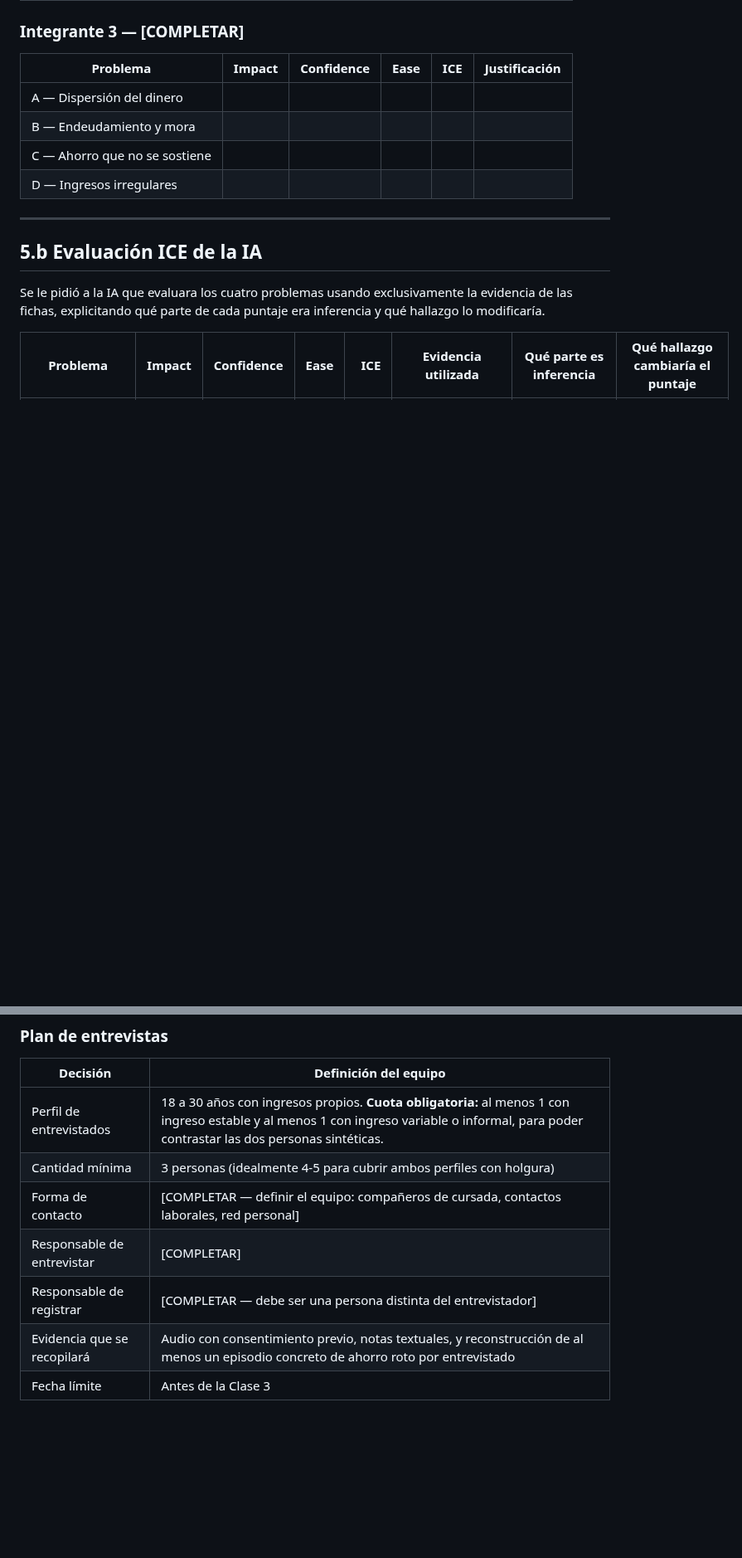
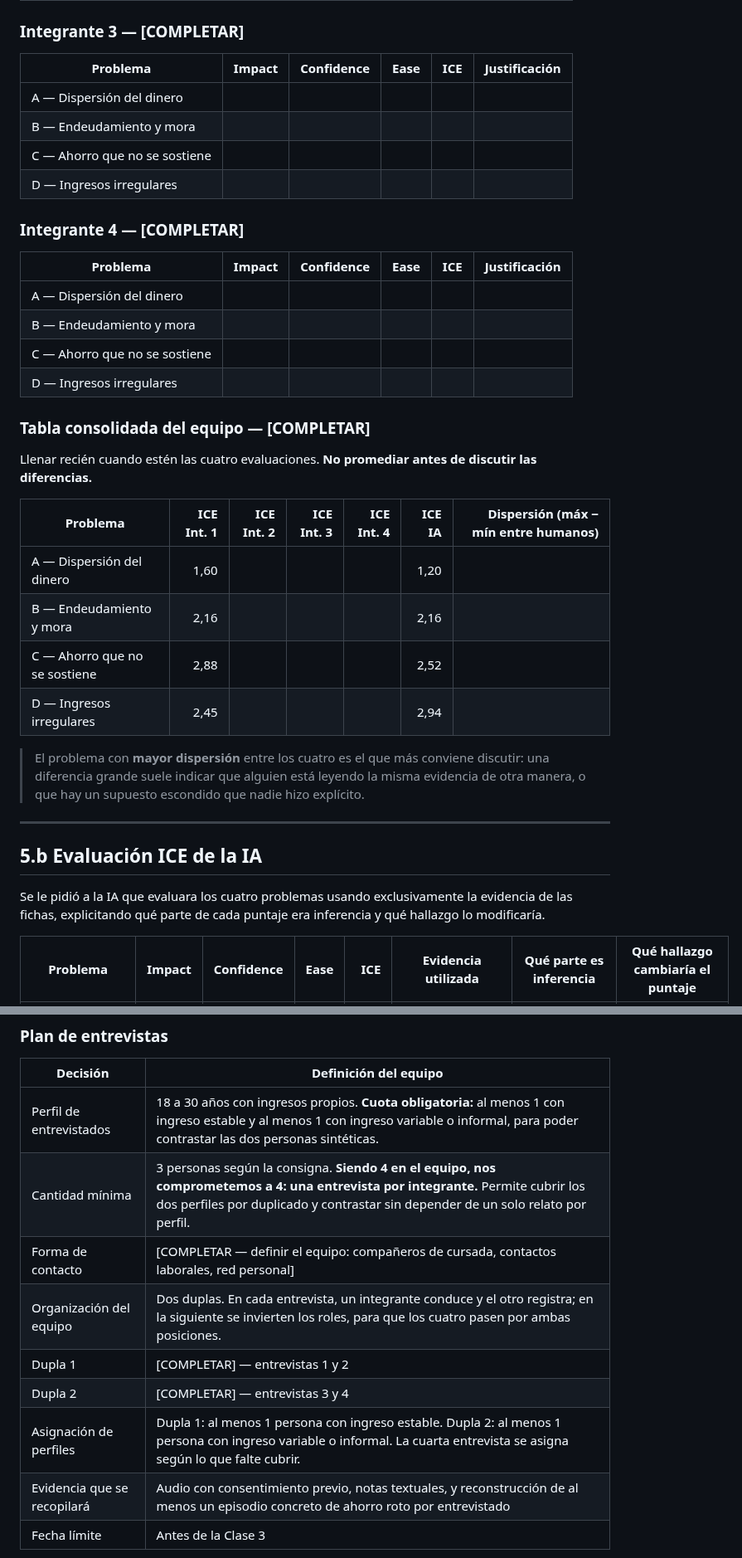
Before and after one commit to felipechain7/product-development-tp, a Markdown page: clase-02-descubrimiento.md, 2 parts joined by grey strips. Shown at 83% size. GitHub-like rendering; blank space fills up the shorter version.

```diff
--- a/clase-02-descubrimiento.md
+++ b/clase-02-descubrimiento.md
@@ -287,6 +287,28 @@ Recordatorio de la escala: **Ease = facilidad para acceder a usuarios y obtener
 | C — Ahorro que no se sostiene | | | | | |
 | D — Ingresos irregulares | | | | | |
 
+### Integrante 4 — [COMPLETAR]
+
+| Problema | Impact | Confidence | Ease | ICE | Justificación |
+|---|---:|---:|---:|---:|---|
+| A — Dispersión del dinero | | | | | |
+| B — Endeudamiento y mora | | | | | |
+| C — Ahorro que no se sostiene | | | | | |
+| D — Ingresos irregulares | | | | | |
+
+### Tabla consolidada del equipo — [COMPLETAR]
+
+Llenar recién cuando estén las cuatro evaluaciones. **No promediar antes de discutir las diferencias.**
+
+| Problema | ICE Int. 1 | ICE Int. 2 | ICE Int. 3 | ICE Int. 4 | ICE IA | Dispersión (máx − mín entre humanos) |
+|---|---:|---:|---:|---:|---:|---:|
+| A — Dispersión del dinero | 1,60 | | | | 1,20 | |
+| B — Endeudamiento y mora | 2,16 | | | | 2,16 | |
+| C — Ahorro que no se sostiene | 2,88 | | | | 2,52 | |
+| D — Ingresos irregulares | 2,45 | | | | 2,94 | |
+
+> El problema con **mayor dispersión** entre los cuatro es el que más conviene discutir: una diferencia grande suele indicar que alguien está leyendo la misma evidencia de otra manera, o que hay un supuesto escondido que nadie hizo explícito.
+
 ---
 
 ## 5.b Evaluación ICE de la IA
@@ -580,10 +602,12 @@ Diez preguntas. Todas sobre comportamiento pasado y situaciones concretas. Ningu
 | Decisión | Definición del equipo |
 |---|---|
 | Perfil de entrevistados | 18 a 30 años con ingresos propios. **Cuota obligatoria:** al menos 1 con ingreso estable y al menos 1 con ingreso variable o informal, para poder contrastar las dos personas sintéticas. |
-| Cantidad mínima | 3 personas (idealmente 4-5 para cubrir ambos perfiles con holgura) |
+| Cantidad mínima | 3 personas según la consigna. **Siendo 4 en el equipo, nos comprometemos a 4: una entrevista por integrante.** Permite cubrir los dos perfiles por duplicado y contrastar sin depender de un solo relato por perfil. |
 | Forma de contacto | [COMPLETAR — definir el equipo: compañeros de cursada, contactos laborales, red personal] |
-| Responsable de entrevistar | [COMPLETAR] |
-| Responsable de registrar | [COMPLETAR — debe ser una persona distinta del entrevistador] |
+| Organización del equipo | Dos duplas. En cada entrevista, un integrante conduce y el otro registra; en la siguiente se invierten los roles, para que los cuatro pasen por ambas posiciones. |
+| Dupla 1 | [COMPLETAR] — entrevistas 1 y 2 |
+| Dupla 2 | [COMPLETAR] — entrevistas 3 y 4 |
+| Asignación de perfiles | Dupla 1: al menos 1 persona con ingreso estable. Dupla 2: al menos 1 persona con ingreso variable o informal. La cuarta entrevista se asigna según lo que falte cubrir. |
 | Evidencia que se recopilará | Audio con consentimiento previo, notas textuales, y reconstrucción de al menos un episodio concreto de ahorro roto por entrevistado |
 | Fecha límite | Antes de la Clase 3 |
 
```
Also changed, not shown: other parts of clase-02-descubrimiento.md (+59 -8 lines).
